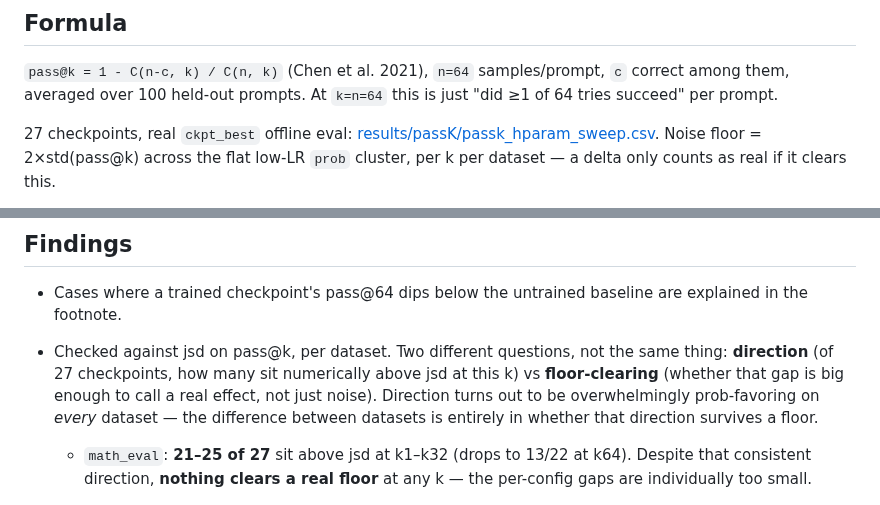
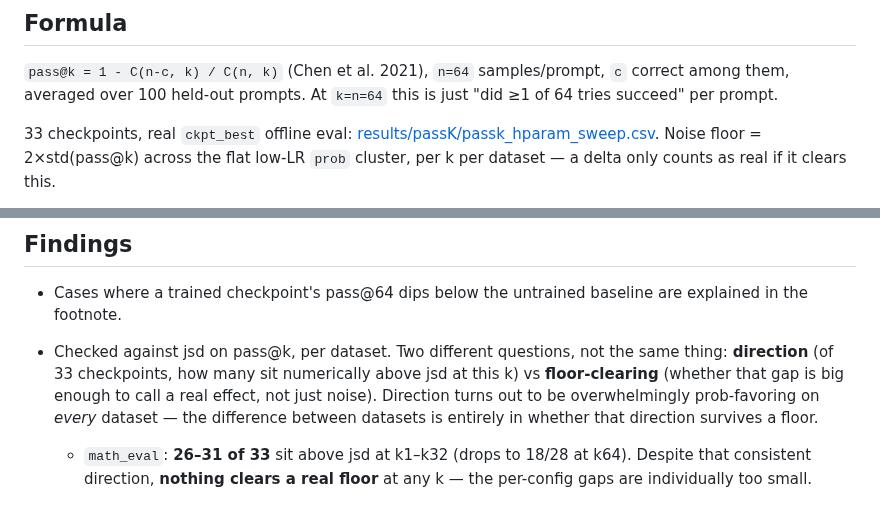
Before and after one commit to Rmuk655/Distill-Spec-Research, a Markdown page: notes/passk_prob_vs_jsd_research_note.md, 2 parts joined by grey strips. Rendered like a GitHub page.

```diff
--- a/notes/passk_prob_vs_jsd_research_note.md
+++ b/notes/passk_prob_vs_jsd_research_note.md
@@ -6,7 +6,7 @@
 `c` correct among them, averaged over 100 held-out prompts. At `k=n=64` this
 is just "did ≥1 of 64 tries succeed" per prompt.
 
-27 checkpoints, real `ckpt_best` offline eval:
+33 checkpoints, real `ckpt_best` offline eval:
 [results/passK/passk_hparam_sweep.csv](../results/passK/passk_hparam_sweep.csv).
 Noise floor = 2×std(pass@k) across the flat low-LR `prob` cluster, per k per
 dataset — a delta only counts as real if it clears this.
@@ -35,14 +35,14 @@ measurements from two different data sources, not "BE on that dataset."
   baseline are explained in the footnote.
 
 - Checked against jsd on pass@k, per dataset. Two different questions,
-  not the same thing: **direction** (of 27 checkpoints, how many sit
+  not the same thing: **direction** (of 33 checkpoints, how many sit
   numerically above jsd at this k) vs **floor-clearing** (whether that gap
   is big enough to call a real effect, not just noise). Direction turns
   out to be overwhelmingly prob-favoring on *every* dataset — the
   difference between datasets is entirely in whether that direction
   survives a floor.
 
-  - `math_eval`: **21–25 of 27** sit above jsd at k1–k32 (drops to 13/22 at
+  - `math_eval`: **26–31 of 33** sit above jsd at k1–k32 (drops to 18/28 at
     k64). Despite that consistent direction, **nothing clears a real
     floor** at any k — the per-config gaps are individually too small.
 
```
Also changed, not shown: other parts of notes/passk_prob_vs_jsd_research_note.md (+31 -11 lines), notes/hyperparam_sweep_research_report.md (+2 -2 lines), results/passK/passk_curves_all_gsm8k_eval.png, results/passK/passk_curves_all_math_eval.png, results/passK/passk_curves_all_olympiad_eval.png, 1 other file.
